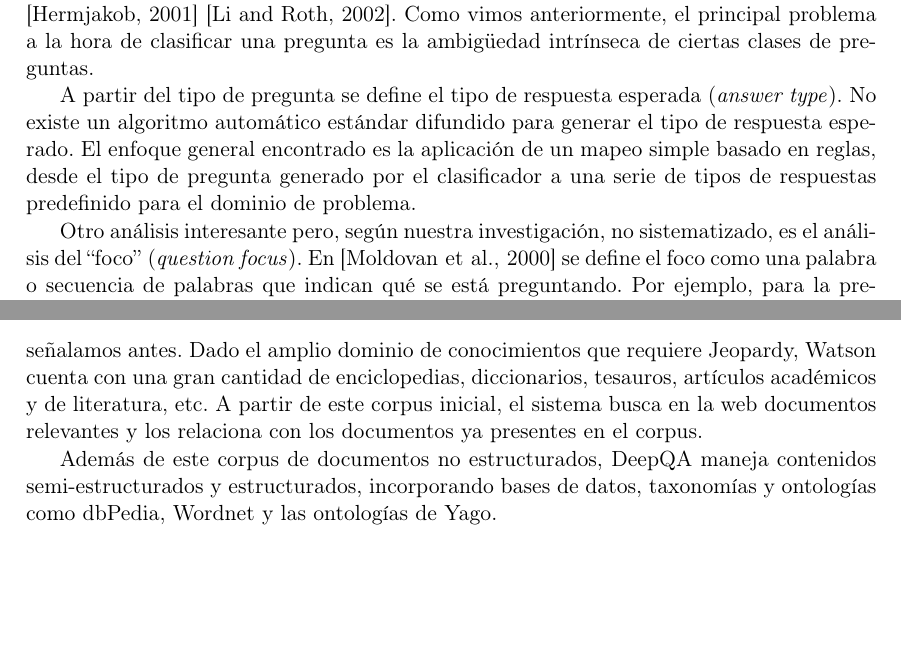
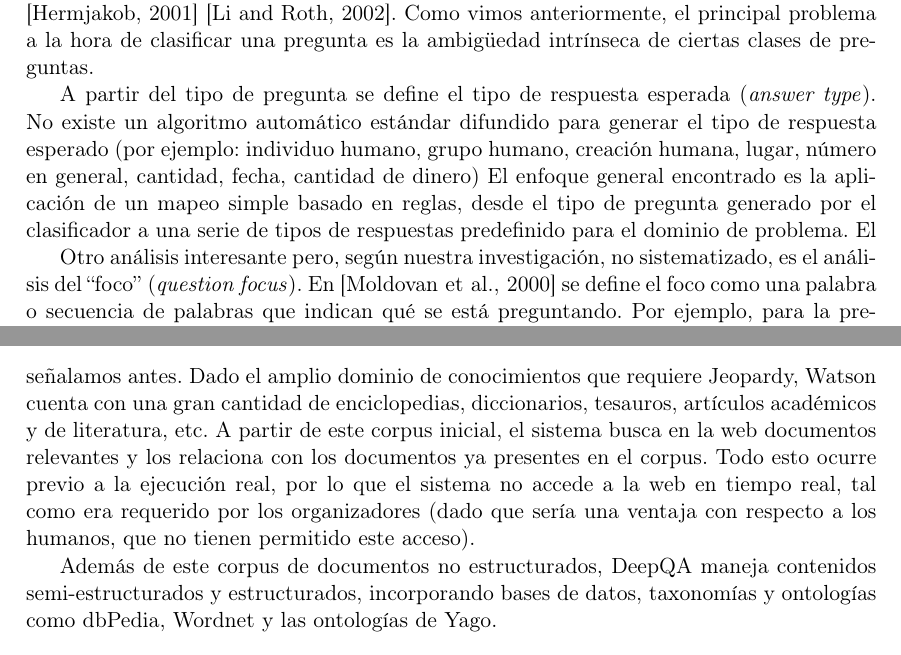
Before and after one commit to dataista0/thesis, a LaTeX thesis (tesis.tex, which reads 3-estado-de-arte.tex): two parts of pages 41 and 56 of 124, joined at a grey line, cut so that both start at the same text, the shorter picture padded with empty space. Compiled offline with pdfLaTeX.

```diff
--- a/3-estado-de-arte.tex
+++ b/3-estado-de-arte.tex
@@ -126,7 +126,7 @@
 
 La etiqueta principal generada es el tipo de pregunta (\textit{question type}) y para obtenerlo se utiliza un clasificador como el que describimos en (\ref{subsec:qc})· Lamentablemente, la clasificación de preguntas no está desarrollada para otros idiomas que el inglés, al menos, no con el mismo grado de precisión y visibilidad que, por ejemplo, el clasificador de Stanford \cite{QC1} \cite{QC2}. Como vimos anteriormente, el principal problema a la hora de clasificar una pregunta es la ambigüedad intrínseca de ciertas clases de preguntas.
 
-A partir del tipo de pregunta se define el tipo de respuesta esperada (\textit{answer type}). No existe un algoritmo automático estándar difundido para generar el tipo de respuesta esperado. El enfoque general encontrado es la aplicación de un mapeo simple basado en reglas, desde el tipo de pregunta generado por el clasificador a una serie de tipos de respuestas predefinido para el dominio de problema.
+A partir del tipo de pregunta se define el tipo de respuesta esperada (\textit{answer type}). No existe un algoritmo automático estándar difundido para generar el tipo de respuesta esperado (por ejemplo: individuo humano, grupo humano, creación humana, lugar, número en general, cantidad, fecha, cantidad de dinero) El enfoque general encontrado es la aplicación de un mapeo simple basado en reglas, desde el tipo de pregunta generado por el clasificador a una serie de tipos de respuestas predefinido para el dominio de problema. El
 
 Otro análisis interesante pero, según nuestra investigación, no sistematizado, es el análisis del \dq{foco} (\textit{question focus}). En \cite{QA3} se define el foco como una palabra o secuencia de palabras que indican qué se está preguntando. Por ejemplo, para la pregunta \dq{¿Quién fue nombrado presidente de Argentina en  1983?} el foco sería \dq{presidente}). El concepto aparece también en \cite{WATSON1} pero no encontramos detalles sobre los mecanismos técnicos implicados en la extracción y todo parece señalar a una serie de heurísticas de procesamiento lingüístico escritas a mano.
 
@@ -590,7 +590,7 @@
 enciclopedias, diccionarios, tesauros, artículos académicos y de
 literatura, etc. A partir de este corpus inicial, el sistema busca en
 la web documentos relevantes y los relaciona con los documentos ya
-presentes en el corpus.
+presentes en el corpus. Todo esto ocurre previo a la ejecución real, por lo que el sistema no accede a la web en tiempo real, tal como era requerido por los organizadores (dado que sería una ventaja con respecto a los humanos, que no tienen permitido este acceso).
 
 Además de este corpus de documentos no estructurados, DeepQA maneja
 contenidos semi-estructurados  y estructurados, incorporando bases de
```
Also changed, not shown: 3-estado-de-arte.tex (6 more changed lines).
